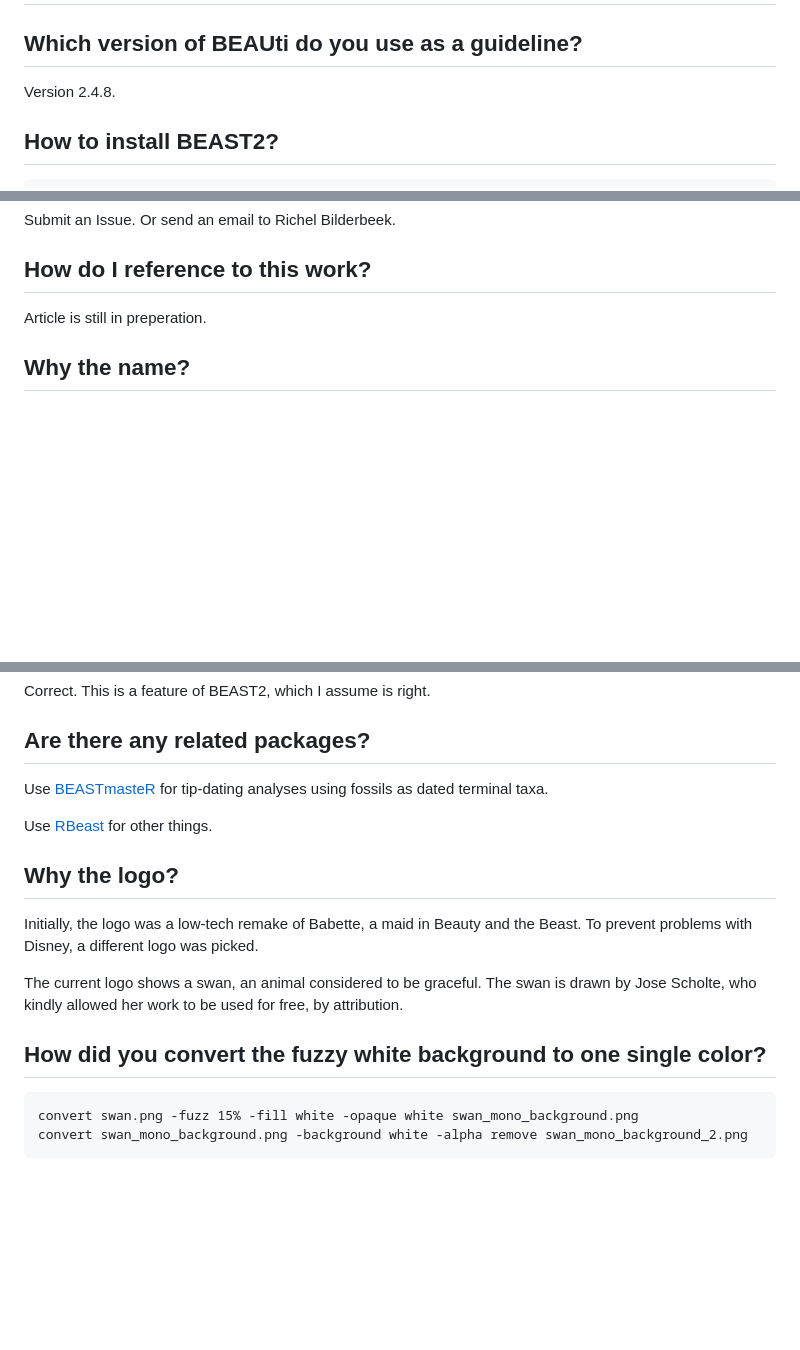
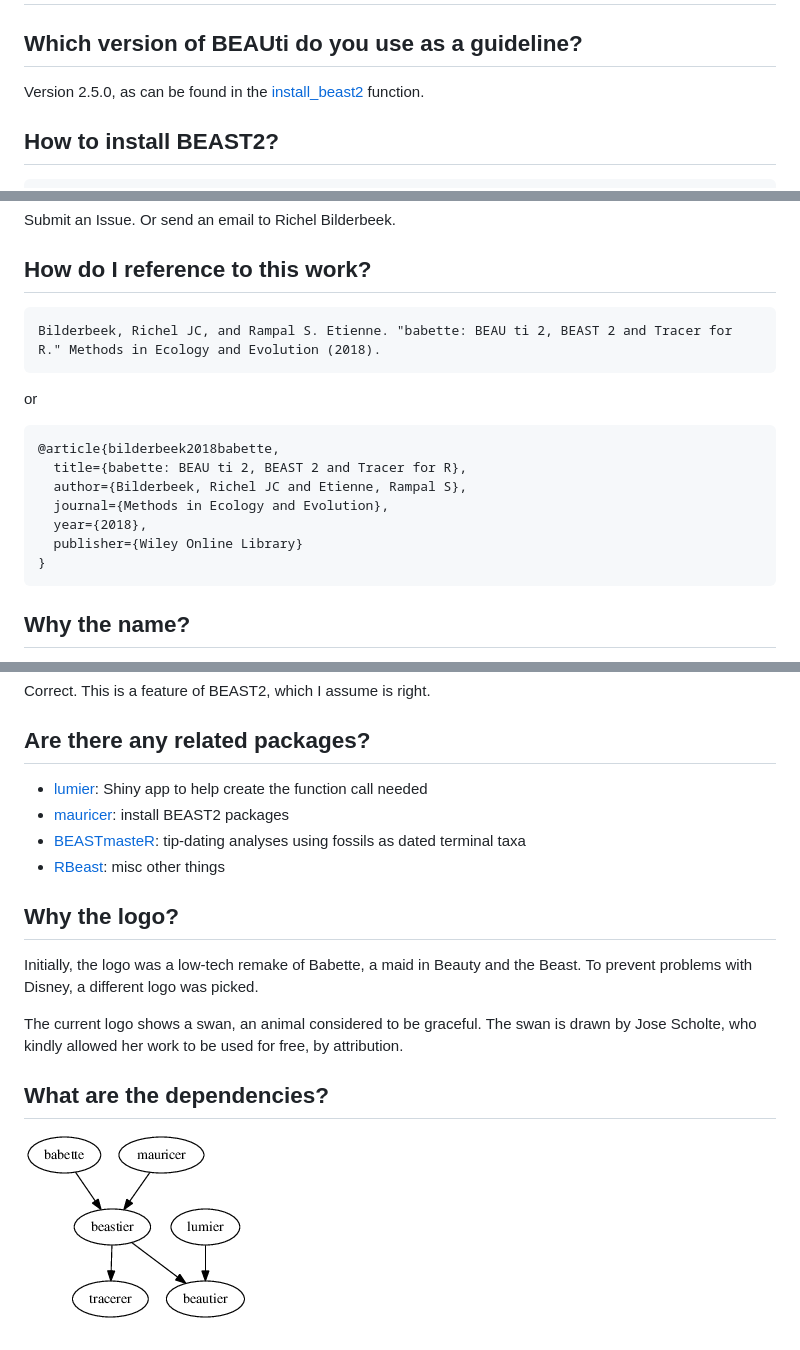
Before and after one commit to ropensci/babette, a Markdown page: doc/faq.md, 3 parts joined by grey strips. Rendered like a GitHub page; pictures changed too: doc/dependencies.png (added); blank space fills up the shorter version.

Commit message:
Improve documentation [skip ci]

````diff
--- a/doc/faq.md
+++ b/doc/faq.md
@@ -2,7 +2,7 @@
 
 ## Which version of BEAUti do you use as a guideline?
 
-Version 2.4.8.
+Version 2.5.0, as can be found in the [install_beast2](https://github.com/richelbilderbeek/beastier/blob/master/R/install_beast2.R) function.
 
 ## How to install BEAST2?
 
@@ -34,7 +34,21 @@ Submit an Issue. Or send an email to Richel Bilderbeek.
 
 ## How do I reference to this work?
 
-Article is still in preperation.
+```
+Bilderbeek, Richel JC, and Rampal S. Etienne. "babette: BEAU ti 2, BEAST 2 and Tracer for R." Methods in Ecology and Evolution (2018).
+```
+
+or
+
+```
+@article{bilderbeek2018babette,
+  title={babette: BEAU ti 2, BEAST 2 and Tracer for R},
+  author={Bilderbeek, Richel JC and Etienne, Rampal S},
+  journal={Methods in Ecology and Evolution},
+  year={2018},
+  publisher={Wiley Online Library}
+}
+```
 
 ## Why the name?
 
@@ -68,9 +82,10 @@ Correct. This is a feature of BEAST2, which I assume is right.
 
 ## Are there any related packages?
 
-Use [BEASTmasteR](https://github.com/nmatzke/BEASTmasteR) for tip-dating analyses using fossils as dated terminal taxa.
-
-Use [RBeast](https://github.com/beast-dev/RBeast) for other things.
+ * [lumier](https://github.com/richelbilderbeek/lumier): Shiny app to help create the function call needed
+ * [mauricer](https://github.com/richelbilderbeek/mauricer): install BEAST2 packages
+ * [BEASTmasteR](https://github.com/nmatzke/BEASTmasteR): tip-dating analyses using fossils as dated terminal taxa
+ * [RBeast](https://github.com/beast-dev/RBeast): misc other things
 
 ## Why the logo?
 
@@ -81,9 +96,6 @@ The current logo shows a swan, an animal considered to be graceful.
 The swan is drawn by Jose Scholte, who kindly allowed her work to
 be used for free, by attribution.
 
-## How did you convert the fuzzy white background to one single color?
+## What are the dependencies?
 
-```
-convert swan.png -fuzz 15% -fill white -opaque white swan_mono_background.png
-convert swan_mono_background.png -background white -alpha remove swan_mono_background_2.png
-```
+![babette dependencies](dependencies.png)
````
Also changed, not shown: doc/README.md (added, +10 -0 lines), pics/README.md (added, +10 -0 lines), 3 other files.
